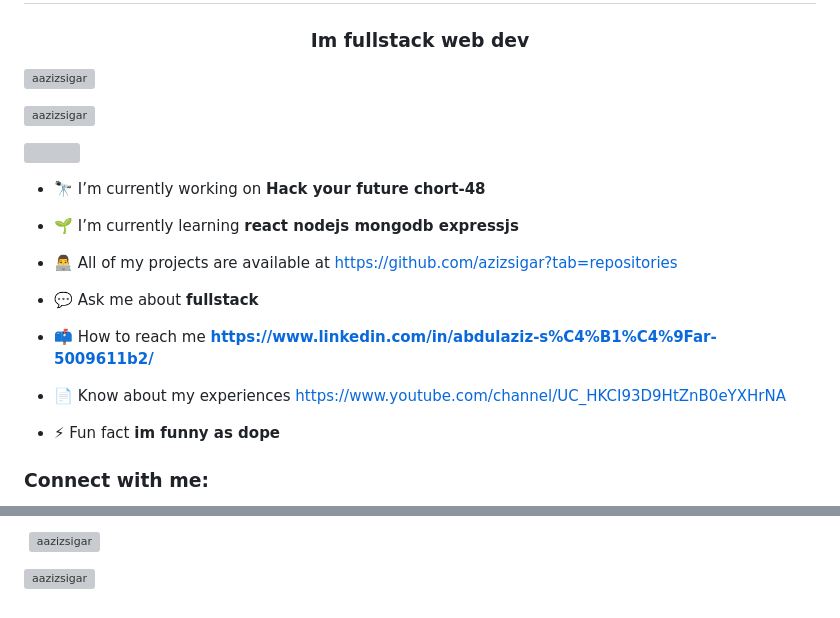
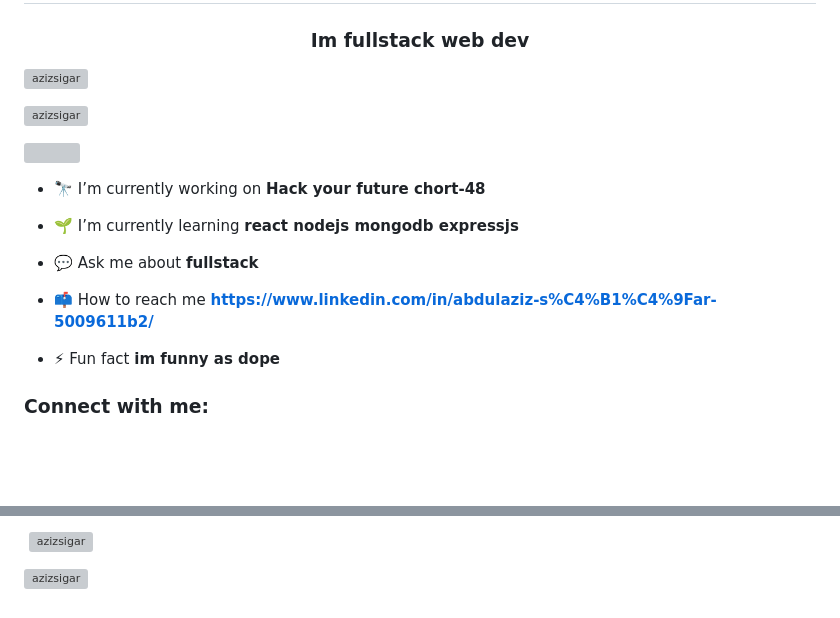
Before and after one commit to azizsigar/azizsigar, a Markdown page: README.md, 2 parts joined by grey strips. GitHub-like rendering; blank space fills up the shorter version; grey boxes are pictures that could not be loaded.

```diff
--- a/README.md
+++ b/README.md
@@ -1,9 +1,9 @@
 <h1 align="center">Hi 👋, I'm Aziz</h1>
 <h3 align="center">Im fullstack web dev</h3>
 
-<p align="left"> <img src="https://komarev.com/ghpvc/?username=aazizsigar&label=Profile%20views&color=0e75b6&style=flat" alt="aazizsigar" /> </p>
+<p align="left"> <img src="https://komarev.com/ghpvc/?username=azizsigar&label=Profile%20views&color=0e75b6&style=flat" alt="azizsigar" /> </p>
 
-<p align="left"> <a href="https://github.com/ryo-ma/github-profile-trophy"><img src="https://github-profile-trophy.vercel.app/?username=aazizsigar" alt="aazizsigar" /></a> </p>
+<p align="left"> <a href="https://github.com/ryo-ma/github-profile-trophy"><img src="https://github-profile-trophy.vercel.app/?username=azizsigar" alt="azizsigar" /></a> </p>
 
 <p align="left"> <a href="https://twitter.com/" target="blank"><img src="https://img.shields.io/twitter/follow/?logo=twitter&style=for-the-badge" alt="" /></a> </p>
 
@@ -11,13 +11,9 @@
 
 - 🌱 I’m currently learning **react nodejs mongodb expressjs**
 
-- 👨‍💻 All of my projects are available at [https://github.com/azizsigar?tab=repositories](https://github.com/azizsigar?tab=repositories)
-
 - 💬 Ask me about **fullstack**
 
 - 📫 How to reach me **https://www.linkedin.com/in/abdulaziz-s%C4%B1%C4%9Far-5009611b2/**
-
-- 📄 Know about my experiences [https://www.youtube.com/channel/UC_HKCI93D9HtZnB0eYXHrNA](https://www.youtube.com/channel/UC_HKCI93D9HtZnB0eYXHrNA)
 
 - ⚡ Fun fact **im funny as dope**
 
@@ -35,4 +31,4 @@
 
-<p>&nbsp;<img align="center" src="https://github-readme-stats.vercel.app/api?username=aazizsigar&show_icons=true&locale=en" alt="aazizsigar" /></p>
+<p>&nbsp;<img align="center" src="https://github-readme-stats.vercel.app/api?username=azizsigar&show_icons=true&locale=en" alt="azizsigar" /></p>
 
-<p><img align="center" src="https://github-readme-streak-stats.herokuapp.com/?user=aazizsigar&" alt="aazizsigar" /></p>
+<p><img align="center" src="https://github-readme-streak-stats.herokuapp.com/?user=azizsigar&" alt="azizsigar" /></p>
```
Also changed, not shown: other parts of README.md (+1 -1 lines).
